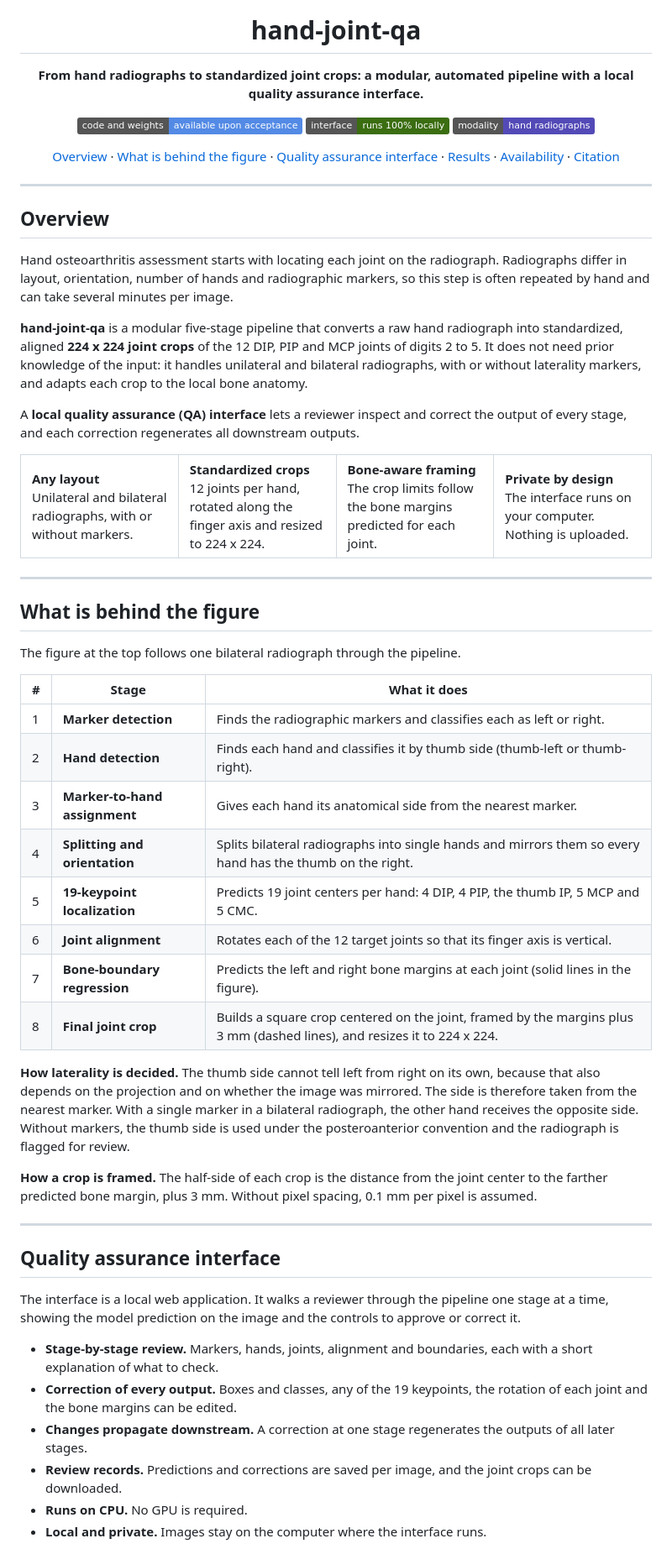
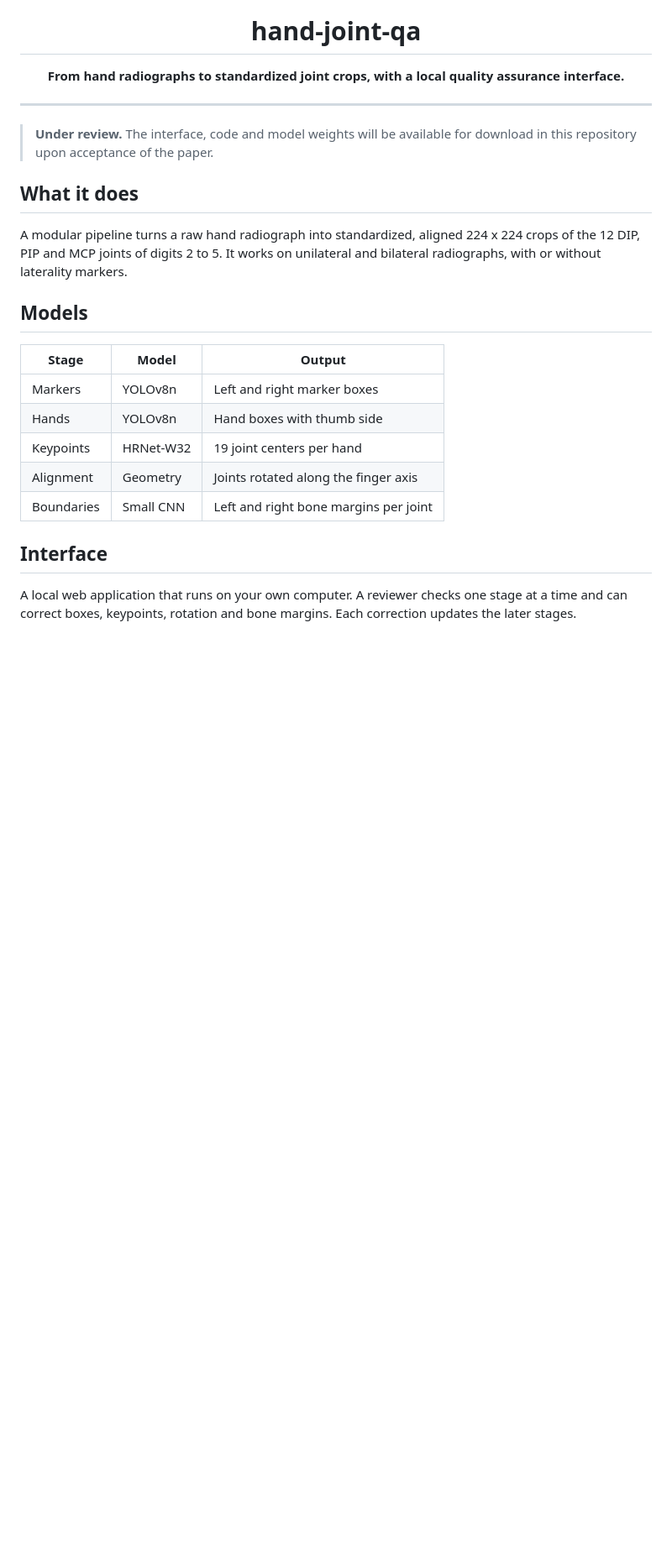
Before and after one commit to BSEL-UC3M/hand-joint-qa, a Markdown page: README.md, the part around one of its changes. Shown at 84% size. Drawn GitHub-style; badges without logos; blank space fills up the shorter version.

Commit message:
Simplify README

```diff
--- a/README.md
+++ b/README.md
@@ -6,93 +4,34 @@
 
 # hand-joint-qa
 
-**From hand radiographs to standardized joint crops: a modular, automated pipeline with a local quality assurance interface.**
-
-![Status](https://img.shields.io/badge/code%20and%20weights-available%20upon%20acceptance-538AE5)
-![Runs locally](https://img.shields.io/badge/interface-runs%20100%25%20locally-3B6D11)
-![Modality](https://img.shields.io/badge/modality-hand%20radiographs-534AB7)
-
-[Overview](#overview) ·
-[What is behind the figure](#what-is-behind-the-figure) ·
-[Quality assurance interface](#quality-assurance-interface) ·
-[Results](#results) ·
-[Availability](#availability) ·
-[Citation](#citation)
+**From hand radiographs to standardized joint crops, with a local quality assurance interface.**
 
 </div>
 
 ---
 
-## Overview
+> **Under review.** The interface, code and model weights will be available for
+> download in this repository upon acceptance of the paper.
 
-Hand osteoarthritis assessment starts with locating each joint on the
-radiograph. Radiographs differ in layout, orientation, number of hands and
-radiographic markers, so this step is often repeated by hand and can take
-several minutes per image.
+## What it does
 
-**hand-joint-qa** is a modular five-stage pipeline that converts a raw hand
-radiograph into standardized, aligned **224 x 224 joint crops** of the 12 DIP,
-PIP and MCP joints of digits 2 to 5. It does not need prior knowledge of the
-input: it handles unilateral and bilateral radiographs, with or without
-laterality markers, and adapts each crop to the local bone anatomy.
+A modular pipeline turns a raw hand radiograph into standardized, aligned
+224 x 224 crops of the 12 DIP, PIP and MCP joints of digits 2 to 5. It works on
+unilateral and bilateral radiographs, with or without laterality markers.
 
-A **local quality assurance (QA) interface** lets a reviewer inspect and correct
-the output of every stage, and each correction regenerates all downstream
-outputs.
+## Models
 
-<table>
-<tr>
-<td width="25%" valign="top"><b>Any layout</b><br>Unilateral and bilateral radiographs, with or without markers.</td>
-<td width="25%" valign="top"><b>Standardized crops</b><br>12 joints per hand, rotated along the finger axis and resized to 224 x 224.</td>
-<td width="25%" valign="top"><b>Bone-aware framing</b><br>The crop limits follow the bone margins predicted for each joint.</td>
-<td width="25%" valign="top"><b>Private by design</b><br>The interface runs on your computer. Nothing is uploaded.</td>
-</tr>
-</table>
+| Stage | Model | Output |
+|---|---|---|
+| Markers | YOLOv8n | Left and right marker boxes |
+| Hands | YOLOv8n | Hand boxes with thumb side |
+| Keypoints | HRNet-W32 | 19 joint centers per hand |
+| Alignment | Geometry | Joints rotated along the finger axis |
+| Boundaries | Small CNN | Left and right bone margins per joint |
 
----
+## Interface
 
-## What is behind the figure
+A local web application that runs on your own computer. A reviewer checks one
+stage at a time and can correct boxes, keypoints, rotation and bone margins.
+Each correction updates the later stages.
 
-The figure at the top follows one bilateral radiograph through the pipeline.
-
-| # | Stage | What it does |
-|---|---|---|
-| 1 | **Marker detection** | Finds the radiographic markers and classifies each as left or right. |
-| 2 | **Hand detection** | Finds each hand and classifies it by thumb side (thumb-left or thumb-right). |
-| 3 | **Marker-to-hand assignment** | Gives each hand its anatomical side from the nearest marker. |
-| 4 | **Splitting and orientation** | Splits bilateral radiographs into single hands and mirrors them so every hand has the thumb on the right. |
-| 5 | **19-keypoint localization** | Predicts 19 joint centers per hand: 4 DIP, 4 PIP, the thumb IP, 5 MCP and 5 CMC. |
-| 6 | **Joint alignment** | Rotates each of the 12 target joints so that its finger axis is vertical. |
-| 7 | **Bone-boundary regression** | Predicts the left and right bone margins at each joint (solid lines in the figure). |
-| 8 | **Final joint crop** | Builds a square crop centered on the joint, framed by the margins plus 3 mm (dashed lines), and resizes it to 224 x 224. |
-
-**How laterality is decided.** The thumb side cannot tell left from right on its
-own, because that also depends on the projection and on whether the image was
-mirrored. The side is therefore taken from the nearest marker. With a single
-marker in a bilateral radiograph, the other hand receives the opposite side.
-Without markers, the thumb side is used under the posteroanterior convention and
-the radiograph is flagged for review.
-
-**How a crop is framed.** The half-side of each crop is the distance from the
-joint center to the farther predicted bone margin, plus 3 mm. Without pixel
-spacing, 0.1 mm per pixel is assumed.
-
----
-
-## Quality assurance interface
-
-The interface is a local web application. It walks a reviewer through the
-pipeline one stage at a time, showing the model prediction on the image and the
-controls to approve or correct it.
-
-- **Stage-by-stage review.** Markers, hands, joints, alignment and boundaries,
-  each with a short explanation of what to check.
-- **Correction of every output.** Boxes and classes, any of the 19 keypoints,
-  the rotation of each joint and the bone margins can be edited.
-- **Changes propagate downstream.** A correction at one stage regenerates the
-  outputs of all later stages.
-- **Review records.** Predictions and corrections are saved per image, and the
-  joint crops can be downloaded.
-- **Runs on CPU.** No GPU is required.
-- **Local and private.** Images stay on the computer where the interface runs.
-
```
Also changed, not shown: other parts of README.md (+5 -49 lines), docs/assets/interface_home.png (added), docs/assets/interface_joints.png (added).
